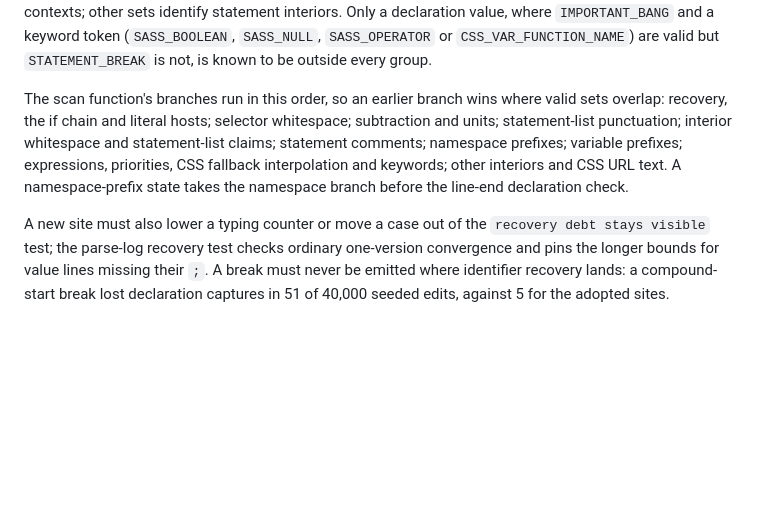
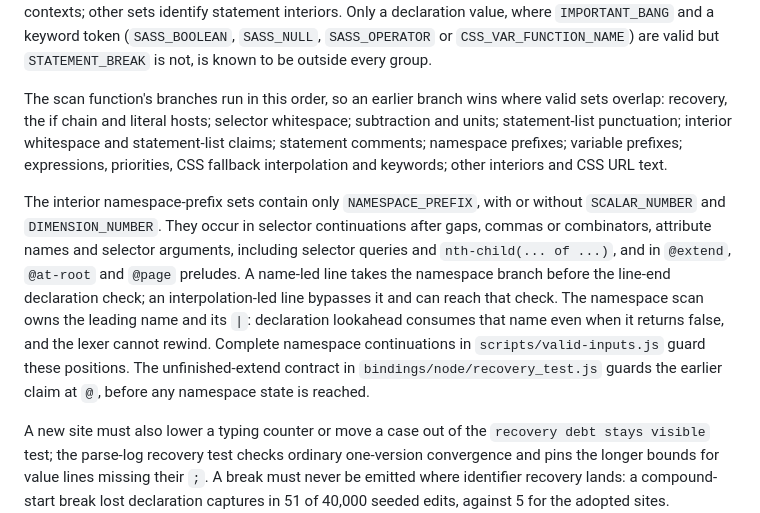
Before and after one commit to P233/tree-sitter-scss, a Markdown page: ARCHITECTURE.md, the part around the change. Rendered like a GitHub page; blank space fills up the shorter version.

Commit message:
Explain namespace scanning before declaration lookahead
Identify interior namespace contexts by their valid external tokens and
explain why name-led lines take the namespace branch before consuming
declaration lookahead. Distinguish interpolation-led lines and the
earlier unfinished-extend claim at its at-sign.

Co-Authored-By: Claude Opus 5.5 <noreply@anthropic.com>

```diff
--- a/ARCHITECTURE.md
+++ b/ARCHITECTURE.md
@@ -121,7 +121,9 @@ Two grammar tolerances complete the set. A bare `$` lexes as an incomplete varia
 
 The scanner infers its context from the valid external tokens: both string interpolation hosts mean recovery; `IF_END` means an if chain; one string or comment interpolation host means a literal host; `DESCENDANT` means a selector, with `STATEMENT_BREAK` distinguishing a statement selector; `LITERAL_RAW_INTERPOLATION` and `RAW_PRELUDE` identify raw value and raw prelude; `STATEMENT_BREAK` with `STATEMENT_COMMENT_START` identifies a statement list; then `NAMESPACE_PREFIX`, `SPACE_BEFORE_COLON`, and either number token identify namespace, value-colon and value-expression contexts; other sets identify statement interiors. Only a declaration value, where `IMPORTANT_BANG` and a keyword token (`SASS_BOOLEAN`, `SASS_NULL`, `SASS_OPERATOR` or `CSS_VAR_FUNCTION_NAME`) are valid but `STATEMENT_BREAK` is not, is known to be outside every group.
 
-The scan function's branches run in this order, so an earlier branch wins where valid sets overlap: recovery, the if chain and literal hosts; selector whitespace; subtraction and units; statement-list punctuation; interior whitespace and statement-list claims; statement comments; namespace prefixes; variable prefixes; expressions, priorities, CSS fallback interpolation and keywords; other interiors and CSS URL text. A namespace-prefix state takes the namespace branch before the line-end declaration check.
+The scan function's branches run in this order, so an earlier branch wins where valid sets overlap: recovery, the if chain and literal hosts; selector whitespace; subtraction and units; statement-list punctuation; interior whitespace and statement-list claims; statement comments; namespace prefixes; variable prefixes; expressions, priorities, CSS fallback interpolation and keywords; other interiors and CSS URL text.
+
+The interior namespace-prefix sets contain only `NAMESPACE_PREFIX`, with or without `SCALAR_NUMBER` and `DIMENSION_NUMBER`. They occur in selector continuations after gaps, commas or combinators, attribute names and selector arguments, including selector queries and `nth-child(... of ...)`, and in `@extend`, `@at-root` and `@page` preludes. A name-led line takes the namespace branch before the line-end declaration check; an interpolation-led line bypasses it and can reach that check. The namespace scan owns the leading name and its `|`: declaration lookahead consumes that name even when it returns false, and the lexer cannot rewind. Complete namespace continuations in `scripts/valid-inputs.js` guard these positions. The unfinished-extend contract in `bindings/node/recovery_test.js` guards the earlier claim at `@`, before any namespace state is reached.
 
 A new site must also lower a typing counter or move a case out of the `recovery debt stays visible` test; the parse-log recovery test checks ordinary one-version convergence and pins the longer bounds for value lines missing their `;`. A break must never be emitted where identifier recovery lands: a compound-start break lost declaration captures in 51 of 40,000 seeded edits, against 5 for the adopted sites.
 
```
